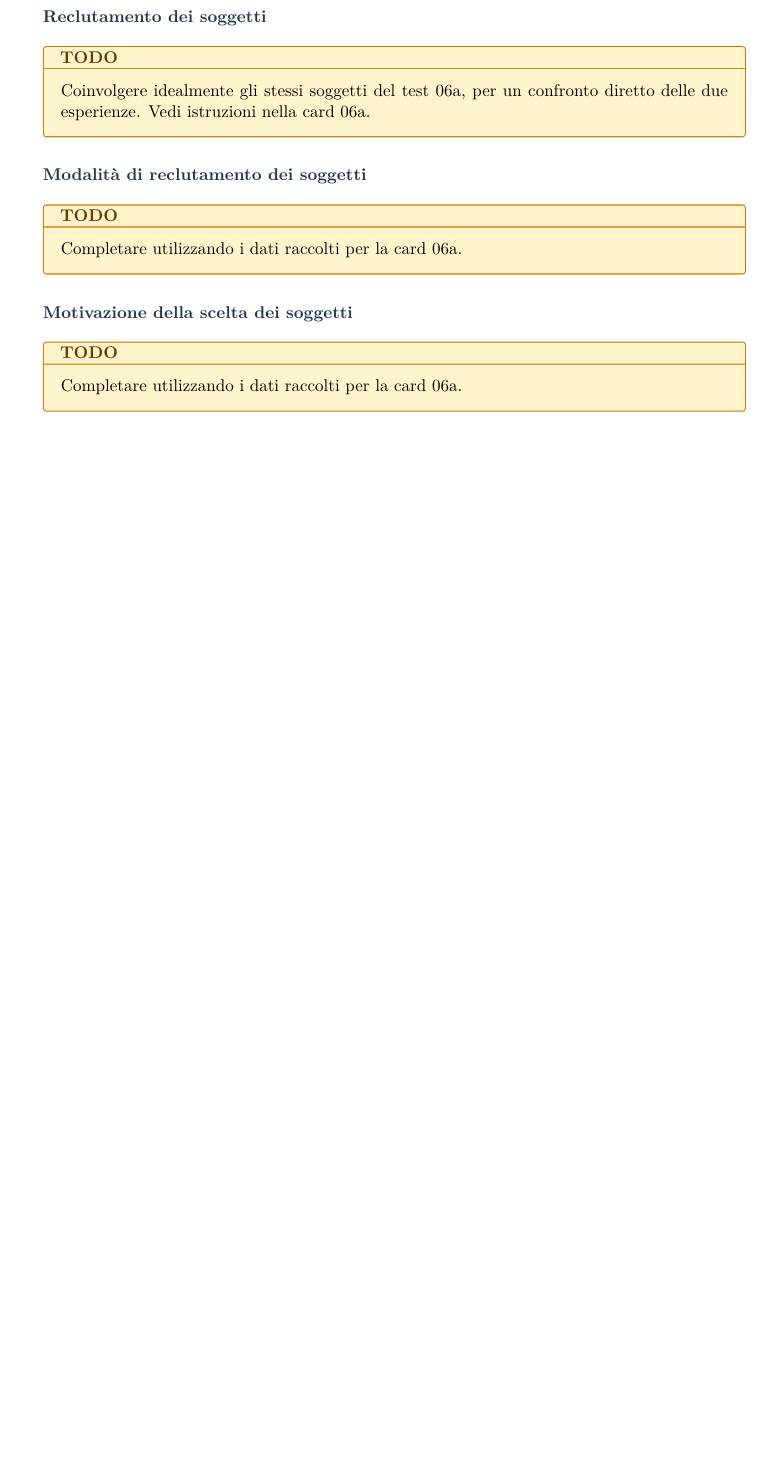
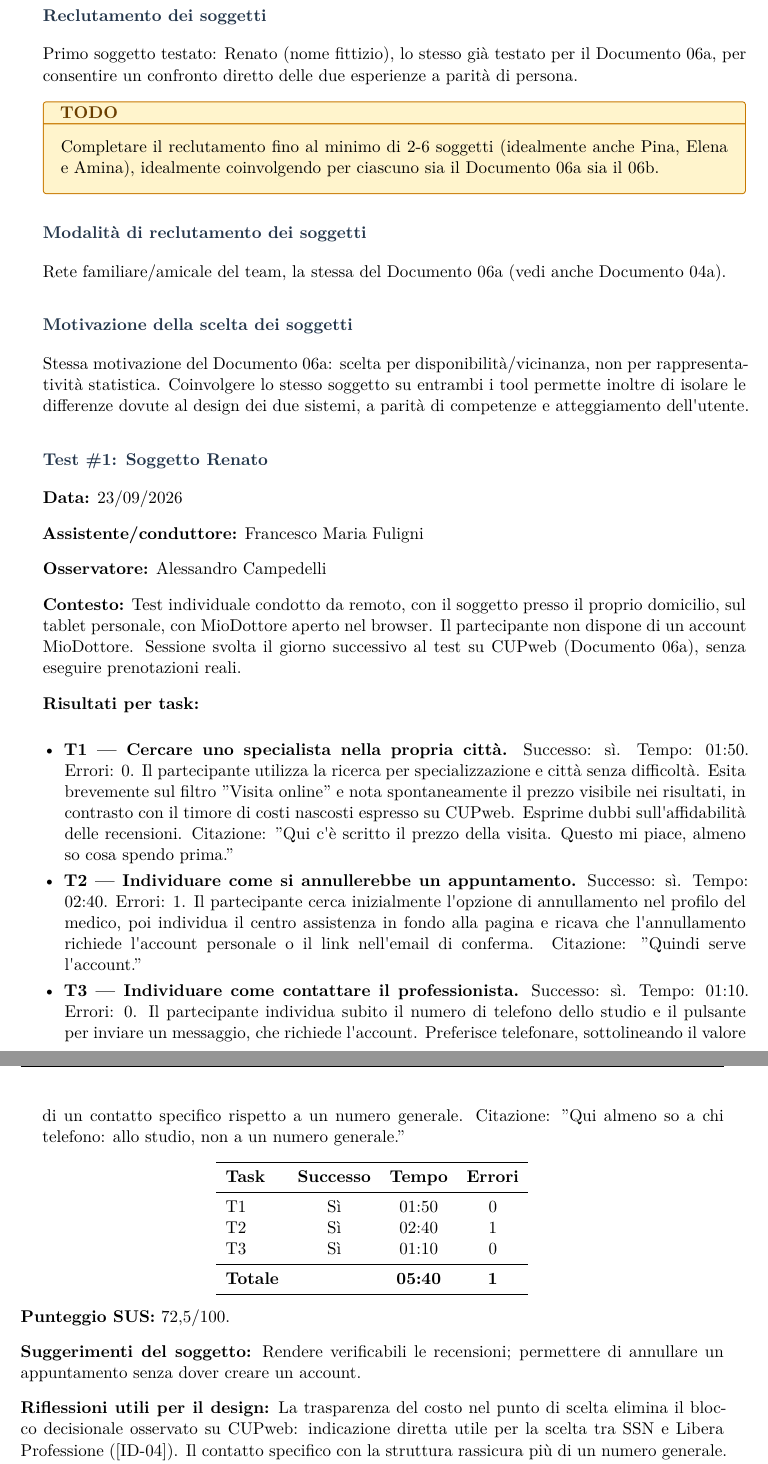
Before and after one commit to MatteMito/UUX-Project, a LaTeX document (hphp-project-report.tex, which reads phase-a/phase-a.tex): part of page 29 of 63 before the commit and two parts of pages 29 and 30 of 65 after it, the two joined at a grey line, cut so that both start at the same text, the shorter picture padded with empty space. Compiled offline with XeLaTeX.

Commit message:
feat: add second Section 6 usability test session (Renato, tool 06b)

```diff
--- a/phase-a/phase-a.tex
+++ b/phase-a/phase-a.tex
@@ -1373,17 +1373,93 @@ esperienze a parità di persona.
 
 \fieldheading{Reclutamento dei soggetti}
 
-\projecttodo{Coinvolgere idealmente gli stessi soggetti del test 06a,
-per un confronto diretto delle due esperienze. Vedi istruzioni nella
-card 06a.}
+Primo soggetto testato: Renato (nome fittizio), lo stesso già testato
+per il Documento 06a, per consentire un confronto diretto delle due
+esperienze a parità di persona.
+
+\projecttodo{Completare il reclutamento fino al minimo di 2-6
+soggetti (idealmente anche Pina, Elena e Amina), idealmente
+coinvolgendo per ciascuno sia il Documento 06a sia il 06b.}
 
 \fieldheading{Modalità di reclutamento dei soggetti}
 
-\projecttodo{Completare utilizzando i dati raccolti per la card 06a.}
+Rete familiare/amicale del team, la stessa del Documento 06a (vedi
+anche Documento 04a).
 
 \fieldheading{Motivazione della scelta dei soggetti}
 
-\projecttodo{Completare utilizzando i dati raccolti per la card 06a.}
-
-\projecttodo{Aggiungere una sezione "Test \#1: Soggetto\ldots" per
-ciascun soggetto reale, a valle dell\textquotesingle esecuzione dei test.}
+Stessa motivazione del Documento 06a: scelta per disponibilità/vicinanza,
+non per rappresentatività statistica. Coinvolgere lo stesso soggetto
+su entrambi i tool permette inoltre di isolare le differenze dovute al
+design dei due sistemi, a parità di competenze e atteggiamento
+dell\textquotesingle utente.
+
+\fieldheading{Test \#1: Soggetto Renato}
+
+\textbf{Data:} 23/09/2026
+
+\textbf{Assistente/conduttore:} Francesco Maria Fuligni
+
+\textbf{Osservatore:} Alessandro Campedelli
+
+\textbf{Contesto:} Test individuale condotto da remoto, con il
+soggetto presso il proprio domicilio, sul tablet personale, con
+MioDottore aperto nel browser. Il partecipante non dispone di un
+account MioDottore. Sessione svolta il giorno successivo al test su
+CUPweb (Documento 06a), senza eseguire prenotazioni reali.
+
+\textbf{Risultati per task:}
+
+\begin{itemize}
+\item
+  \textbf{T1 --- Cercare uno specialista nella propria città.}
+  Successo: sì. Tempo: 01:50. Errori: 0. Il partecipante utilizza la
+  ricerca per specializzazione e città senza difficoltà. Esita
+  brevemente sul filtro "Visita online" e nota spontaneamente il
+  prezzo visibile nei risultati, in contrasto con il timore di costi
+  nascosti espresso su CUPweb. Esprime dubbi sull\textquotesingle affidabilità
+  delle recensioni. Citazione: "Qui c\textquotesingle è scritto il
+  prezzo della visita. Questo mi piace, almeno so cosa spendo prima."
+\item
+  \textbf{T2 --- Individuare come si annullerebbe un appuntamento.}
+  Successo: sì. Tempo: 02:40. Errori: 1. Il partecipante cerca
+  inizialmente l\textquotesingle opzione di annullamento nel profilo
+  del medico, poi individua il centro assistenza in fondo alla pagina
+  e ricava che l\textquotesingle annullamento richiede l\textquotesingle account
+  personale o il link nell\textquotesingle email di conferma.
+  Citazione: "Quindi serve l\textquotesingle account."
+\item
+  \textbf{T3 --- Individuare come contattare il professionista.}
+  Successo: sì. Tempo: 01:10. Errori: 0. Il partecipante individua
+  subito il numero di telefono dello studio e il pulsante per inviare
+  un messaggio, che richiede l\textquotesingle account. Preferisce
+  telefonare, sottolineando il valore di un contatto specifico
+  rispetto a un numero generale. Citazione: "Qui almeno so a chi
+  telefono: allo studio, non a un numero generale."
+\end{itemize}
+
+\begin{center}
+\begin{tabular}{lccc}
+\toprule
+\textbf{Task} & \textbf{Successo} & \textbf{Tempo} & \textbf{Errori} \\
+\midrule
+T1 & Sì & 01:50 & 0 \\
+T2 & Sì & 02:40 & 1 \\
+T3 & Sì & 01:10 & 0 \\
+\midrule
+\textbf{Totale} & & \textbf{05:40} & \textbf{1} \\
+\bottomrule
+\end{tabular}
+\end{center}
+
+\textbf{Punteggio SUS:} 72,5/100.
+
+\textbf{Suggerimenti del soggetto:} Rendere verificabili le
+recensioni; permettere di annullare un appuntamento senza dover
+creare un account.
+
+\textbf{Riflessioni utili per il design:} La trasparenza del costo
+nel punto di scelta elimina il blocco decisionale osservato su
+CUPweb: indicazione diretta utile per la scelta tra SSN e Libera
+Professione ({[}ID-04{]}). Il contatto specifico con la struttura
+rassicura più di un numero generale. Da non replicare: recensioni
```
Also changed, not shown: materiale supplementare/tracker-reclutamento.md (+1 -1 lines), hphp-project-report.pdf, phase-a/phase-a.tex (5 more changed lines).
